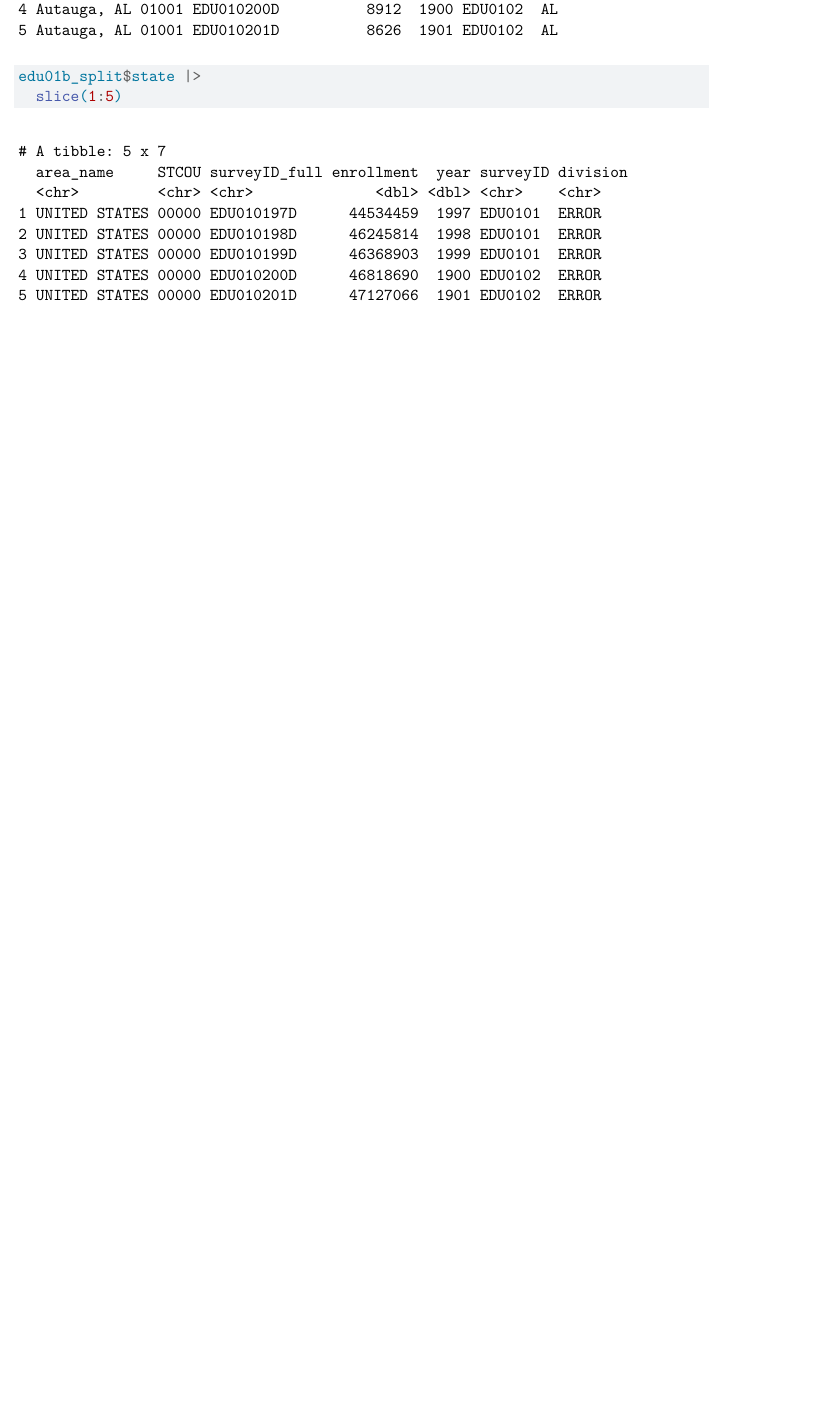
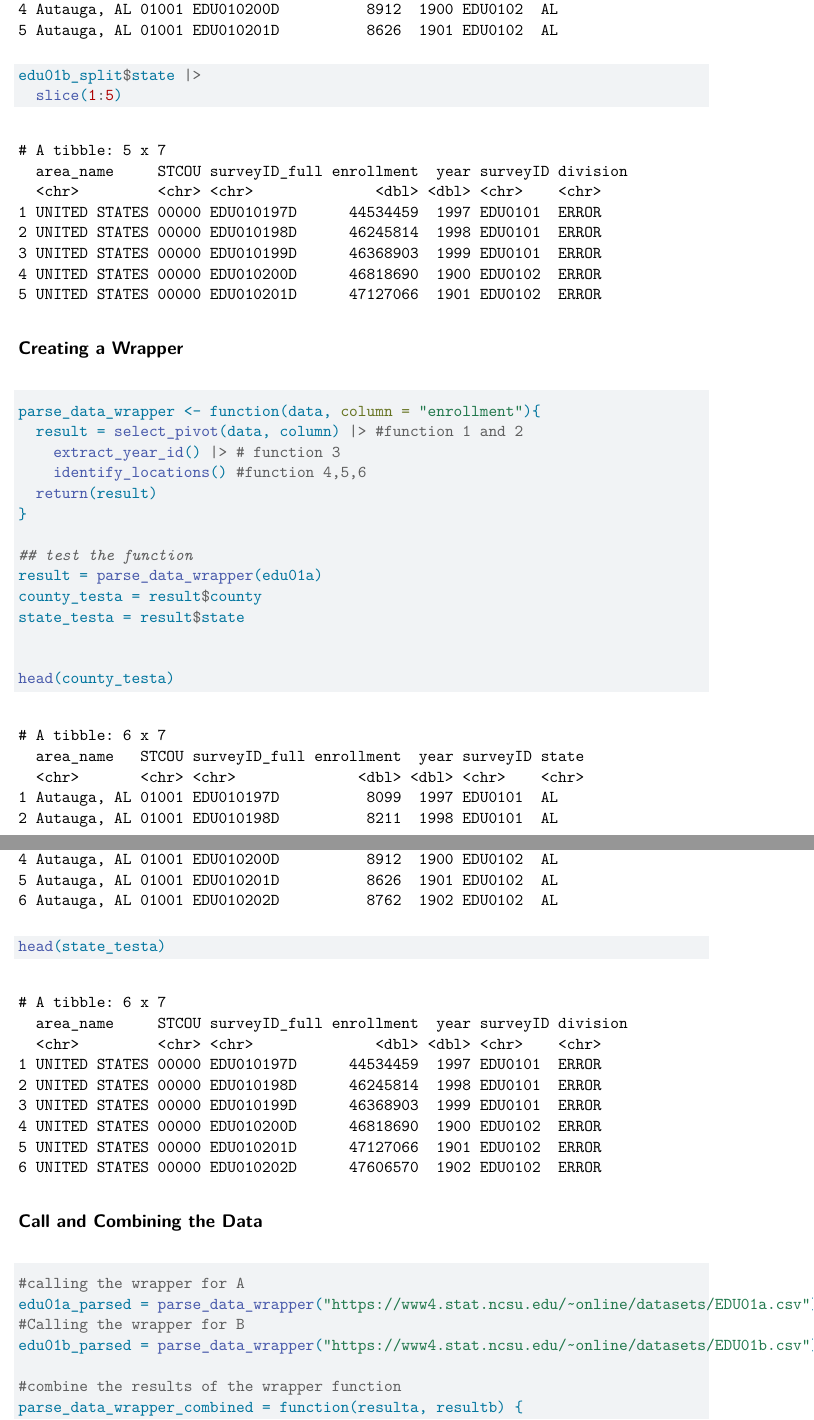
Before and after one commit to ksramesh26/Project1_ST558, a Quarto document (Project1.qmd): part of page 9 of 9 before the commit and two parts of pages 9 and 10 of 11 after it, the two joined at a grey line, cut so that both start at the same text, the shorter picture padded with empty space. Rendered offline with R 4.5, knitr and Pandoc in place of Quarto, then LaTeX, with nearby package versions.

Commit message:
Created the wrapper, called and combined the wrappers

````diff
--- a/Project1.qmd
+++ b/Project1.qmd
@@ -292,3 +292,35 @@ edu01b_split$county |>
 edu01b_split$state |>
   slice(1:5)
 ```
+
+
+## Creating a Wrapper
+
+```{r}
+parse_data_wrapper <- function(data, column = "enrollment"){
+  result = select_pivot(data, column) |> #function 1 and 2
+    extract_year_id() |> # function 3
+    identify_locations() #function 4,5,6
+  return(result)
+}
+
+## test the function
+result = parse_data_wrapper(edu01a)
+county_testa = result$county
+state_testa = result$state
+
+
+head(county_testa)
+head(state_testa)
+```
+
+## Call and Combining the Data
+
+```{r}
+#calling the wrapper for A
+edu01a_parsed = parse_data_wrapper("https://www4.stat.ncsu.edu/~online/datasets/EDU01a.csv")
+#Calling the wrapper for B
+edu01b_parsed = parse_data_wrapper("https://www4.stat.ncsu.edu/~online/datasets/EDU01b.csv")
+
+#combine the results of the wrapper function
+parse_data_wrapper_combined = function(resulta, resultb) {
````
Also changed, not shown: Project1.qmd (16 more changed lines).
